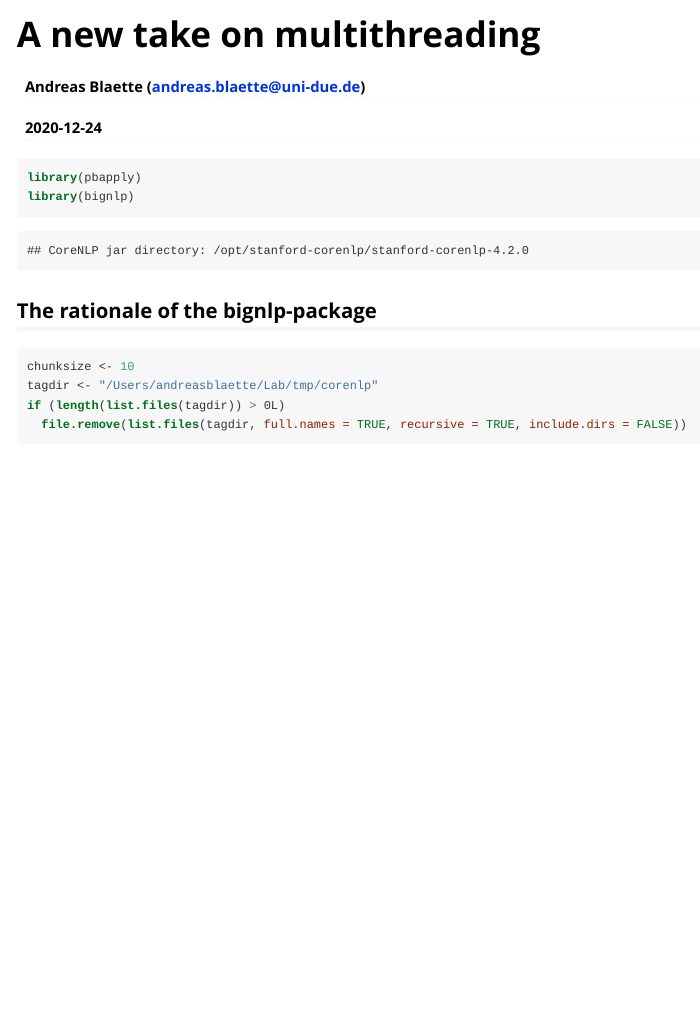
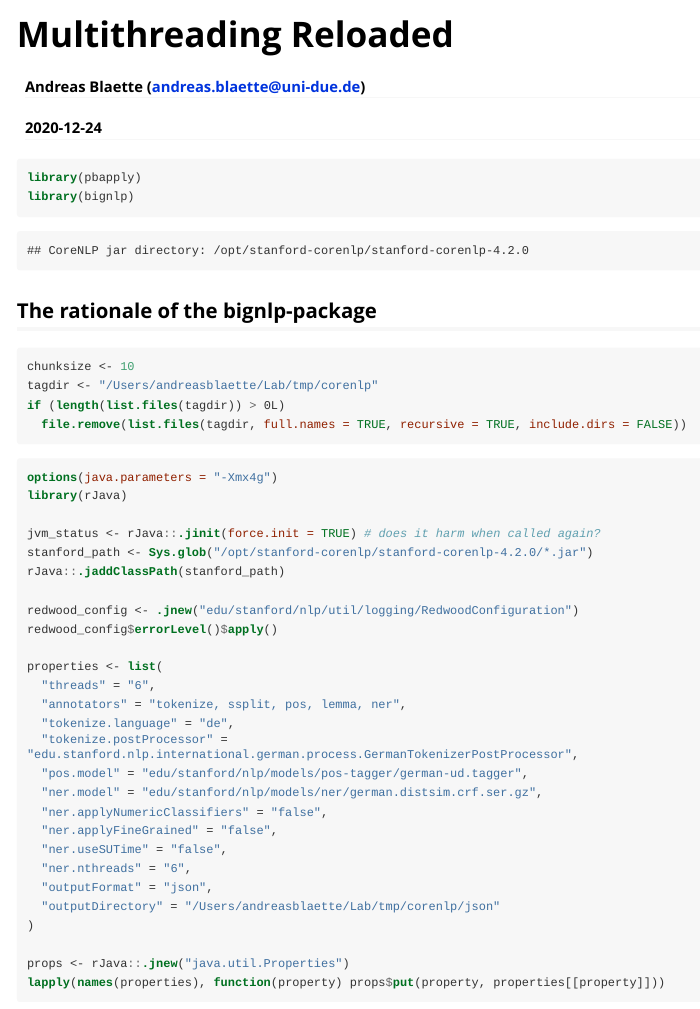
Before and after one commit to PolMine/bignlp, an R Markdown document (vignettes/multithreading_v2.Rmd): the page in a window 1100 px wide, from its top. The pictures show the output file vignettes/multithreading_v2.html that the author committed with the source, opened offline; long lines of code are wrapped.

Commit message:
vignette updated

```diff
--- a/vignettes/multithreading_v2.Rmd
+++ b/vignettes/multithreading_v2.Rmd
@@ -1,10 +1,10 @@
 ---
-title: "A new take on multithreading"
+title: "Multithreading Reloaded"
 author: "Andreas Blaette (andreas.blaette@uni-due.de)"
 date: "`r Sys.Date()`"
 output: rmarkdown::html_vignette
 vignette: >
-  %\VignetteIndexEntry{multithreading2}
+  %\VignetteIndexEntry{Multithreading Reloaded}
   %\VignetteEncoding{UTF-8}
   %\VignetteEngine{knitr::rmarkdown}
 editor_options:
```
Also changed, not shown: vignettes/multithreading_v2.html, vignettes/multithreading_v2.Rmd (2 more changed lines).
